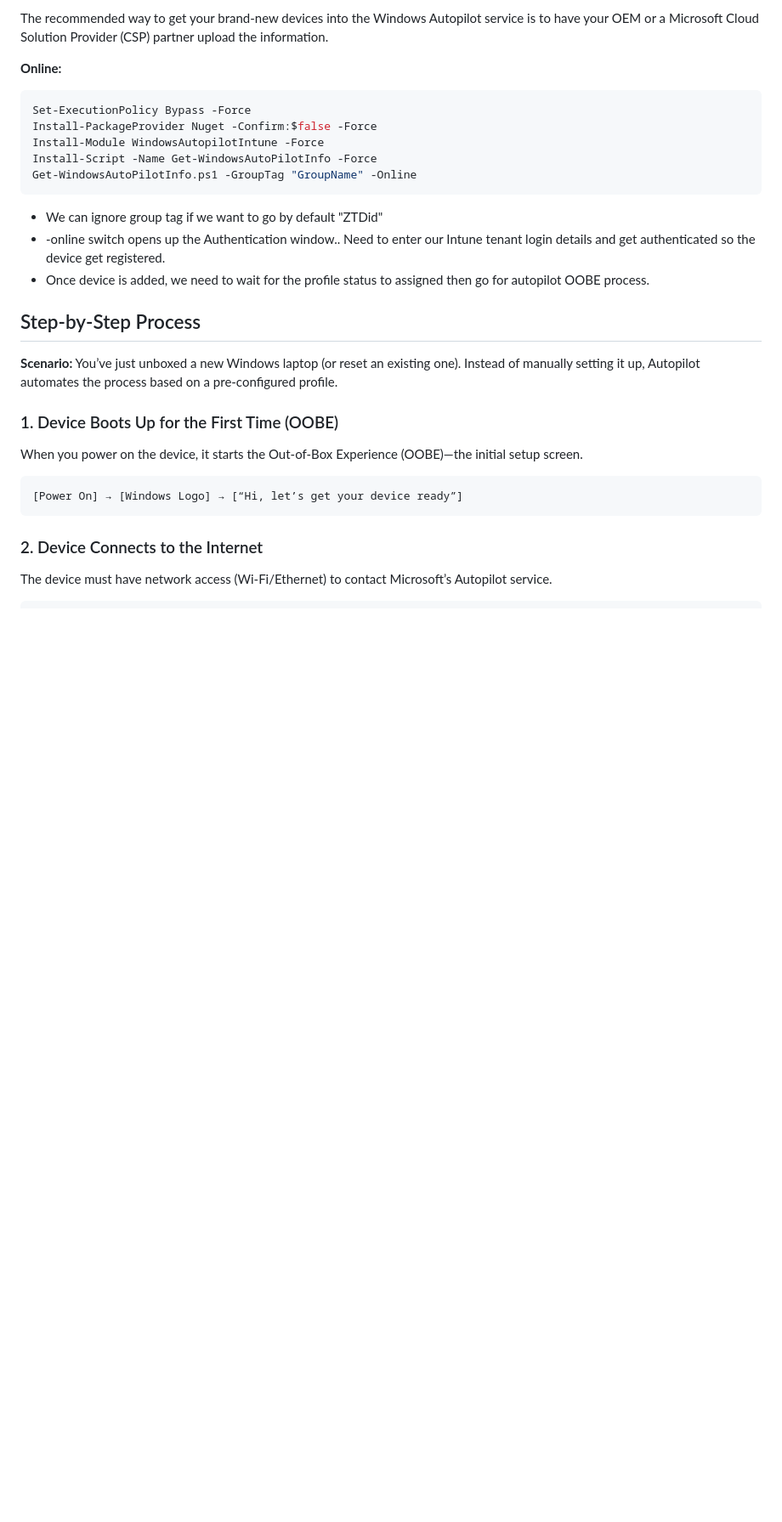
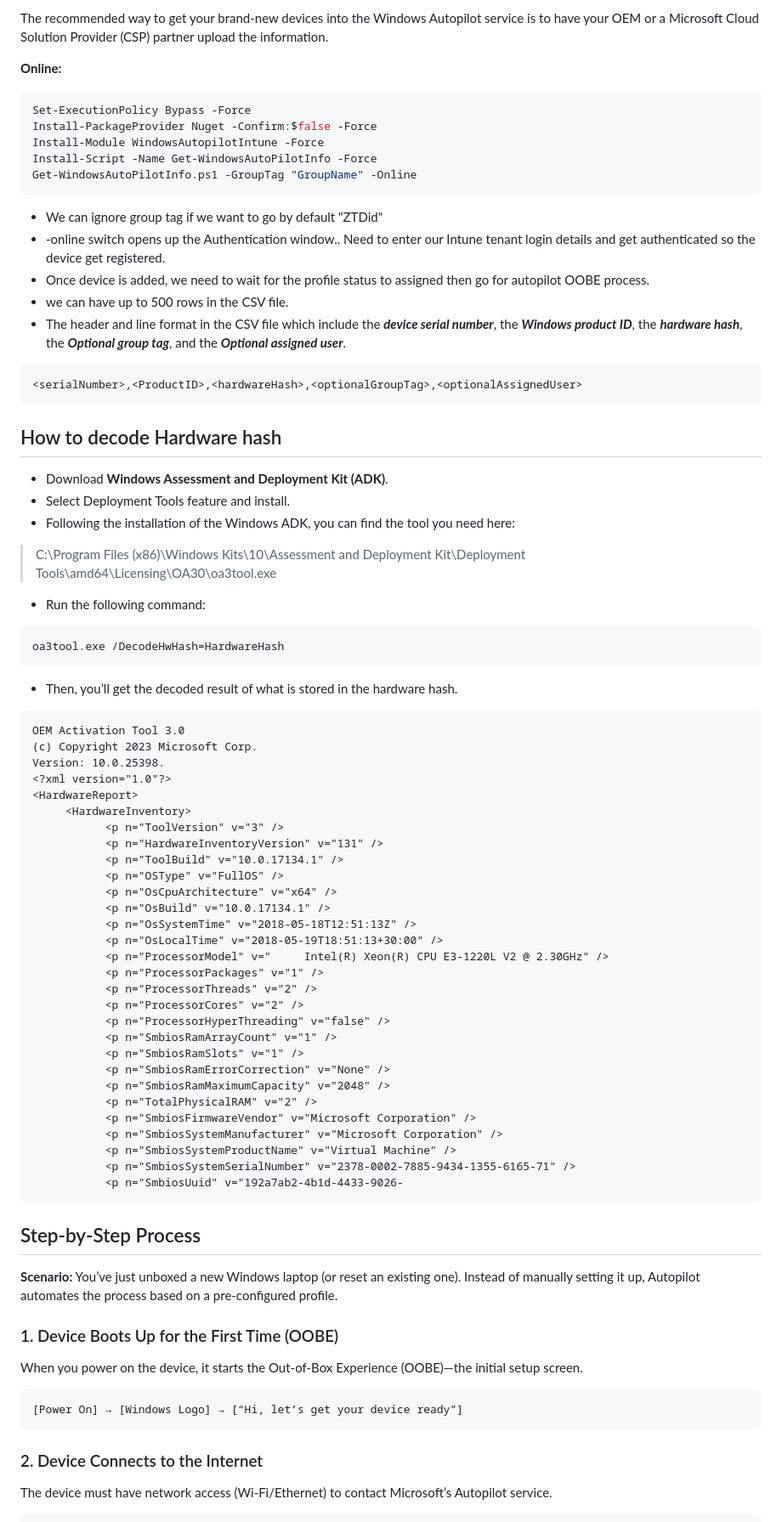
Before and after one commit to akarun393/MyScripts, a Markdown page: Intune/WindowsAutopilot.md, the part around one of its changes. Shown at 85% size. Rendered like a GitHub page; blank space fills up the shorter version.

````diff
--- a/Intune/WindowsAutopilot.md
+++ b/Intune/WindowsAutopilot.md
@@ -76,6 +79,53 @@ Get-WindowsAutoPilotInfo.ps1 -GroupTag "GroupName" -Online
 * We can ignore group tag if we want to go by default "ZTDid"
 * -online switch opens up the Authentication window.. Need to enter our Intune tenant login details and get authenticated so the device get registered.
 * Once device is added, we need to wait for the profile status to assigned then go for autopilot OOBE process.
+* we can have up to 500 rows in the CSV file.
+* The header and line format in the CSV file which include the ***device serial number***, the ***Windows product ID***, the ***hardware hash***, the ***Optional group tag***, and the ***Optional assigned user***.
+```
+<serialNumber>,<ProductID>,<hardwareHash>,<optionalGroupTag>,<optionalAssignedUser>
+ ```
+## How to decode Hardware hash
+* Download **Windows Assessment and Deployment Kit (ADK)**.
+* Select Deployment Tools feature and install.
+* Following the installation of the Windows ADK, you can find the tool you need here:
+> C:\Program Files (x86)\Windows Kits\10\Assessment and Deployment Kit\Deployment Tools\amd64\Licensing\OA30\oa3tool.exe
+* Run the following command:
+```
+oa3tool.exe /DecodeHwHash=HardwareHash
+```
+* Then, you’ll get the decoded result of what is stored in the hardware hash.
+```XML
+OEM Activation Tool 3.0
+(c) Copyright 2023 Microsoft Corp.
+Version: 10.0.25398.
+<?xml version="1.0"?>
+<HardwareReport>
+     <HardwareInventory>
+           <p n="ToolVersion" v="3" />
+           <p n="HardwareInventoryVersion" v="131" />
+           <p n="ToolBuild" v="10.0.17134.1" />
+           <p n="OSType" v="FullOS" />
+           <p n="OsCpuArchitecture" v="x64" />
+           <p n="OsBuild" v="10.0.17134.1" />
+           <p n="OsSystemTime" v="2018-05-18T12:51:13Z" />
+           <p n="OsLocalTime" v="2018-05-19T18:51:13+30:00" />
+           <p n="ProcessorModel" v="     Intel(R) Xeon(R) CPU E3-1220L V2 @ 2.30GHz" />
+           <p n="ProcessorPackages" v="1" />
+           <p n="ProcessorThreads" v="2" />
+           <p n="ProcessorCores" v="2" />
+           <p n="ProcessorHyperThreading" v="false" />
+           <p n="SmbiosRamArrayCount" v="1" />
+           <p n="SmbiosRamSlots" v="1" />
+           <p n="SmbiosRamErrorCorrection" v="None" />
+           <p n="SmbiosRamMaximumCapacity" v="2048" />
+           <p n="TotalPhysicalRAM" v="2" />
+           <p n="SmbiosFirmwareVendor" v="Microsoft Corporation" />
+           <p n="SmbiosSystemManufacturer" v="Microsoft Corporation" />
+           <p n="SmbiosSystemProductName" v="Virtual Machine" />
+           <p n="SmbiosSystemSerialNumber" v="2378-0002-7885-9434-1355-6165-71" />
+           <p n="SmbiosUuid" v="192a7ab2-4b1d-4433-9026-
+```
+
 
 ## Step-by-Step Process
 
````
Also changed, not shown: other parts of Intune/WindowsAutopilot.md (+3 -0 lines).
